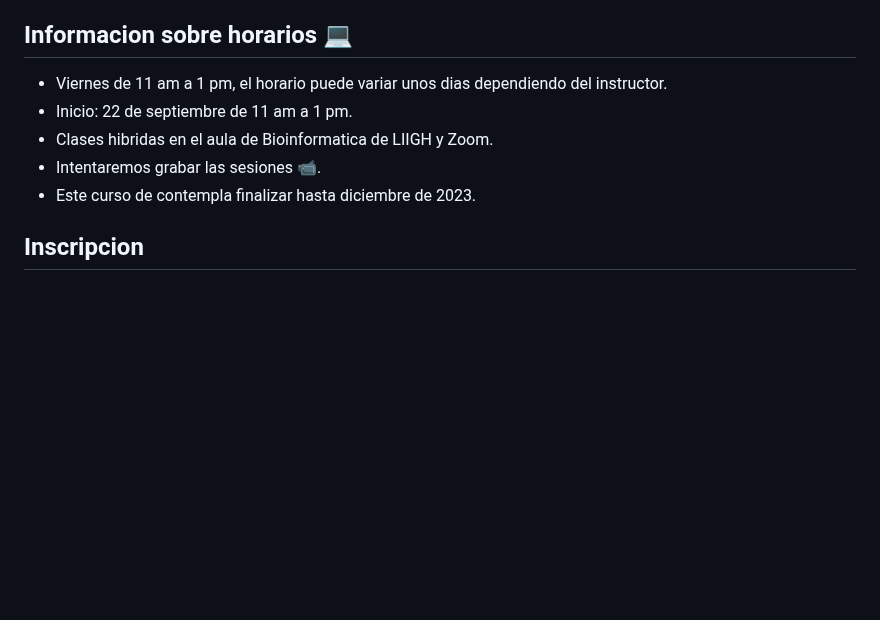
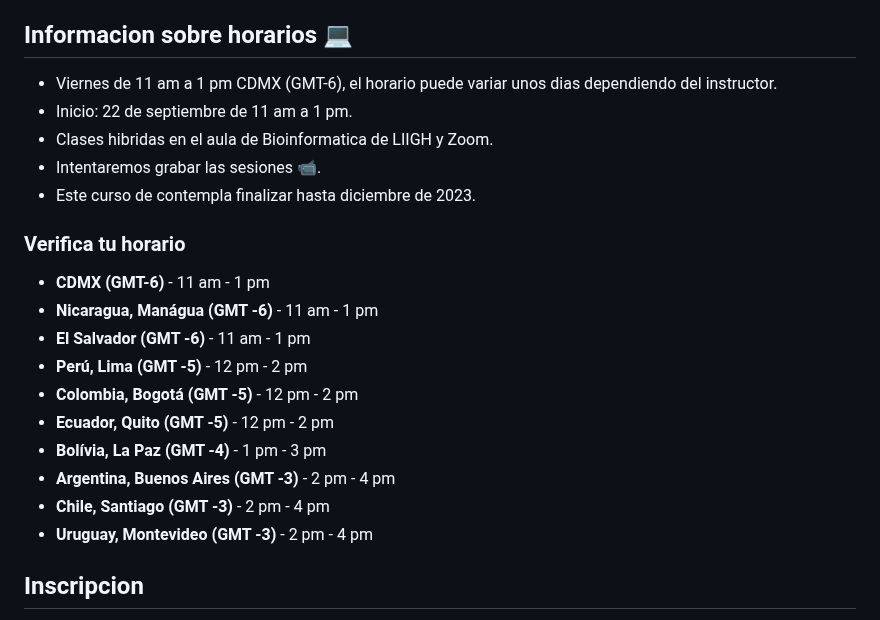
Before and after one commit to EveliaCoss/ViernesBioinfo2023, a Markdown page: README.md, the part around the change. Drawn GitHub-style; blank space fills up the shorter version.

```diff
--- a/README.md
+++ b/README.md
@@ -8,11 +8,24 @@ Fomentar la formación y crecimiento en bioinformática a través de cursos grat
 
 ## Informacion sobre horarios 💻
 
-- Viernes de 11 am a 1 pm, el horario puede variar unos dias dependiendo del instructor.
+- Viernes de 11 am a 1 pm CDMX (GMT-6), el horario puede variar unos dias dependiendo del instructor.
 - Inicio: 22 de septiembre de 11 am a 1 pm.
 - Clases hibridas en el aula de Bioinformatica de LIIGH y Zoom.
 - Intentaremos grabar las sesiones 📹.
 - Este curso de contempla finalizar hasta diciembre de 2023.
+
+### Verifica tu horario
+
+- **CDMX (GMT-6)** - 11 am - 1 pm
+- **Nicaragua, Manágua (GMT -6)**  - 11 am - 1 pm
+- **El Salvador (GMT -6)**  - 11 am - 1 pm
+- **Perú, Lima (GMT -5)**  - 12 pm  - 2 pm
+- **Colombia, Bogotá (GMT -5)** - 12 pm  - 2 pm
+- **Ecuador, Quito  (GMT -5)**  - 12 pm  - 2 pm
+- **Bolívia, La Paz (GMT -4)** - 1 pm - 3 pm
+- **Argentina, Buenos Aires (GMT -3)** - 2 pm  - 4 pm
+- **Chile, Santiago  (GMT -3)** - 2 pm  - 4 pm
+- **Uruguay, Montevideo (GMT -3)** - 2 pm  - 4 pm
 
 ## Inscripcion
 
```
